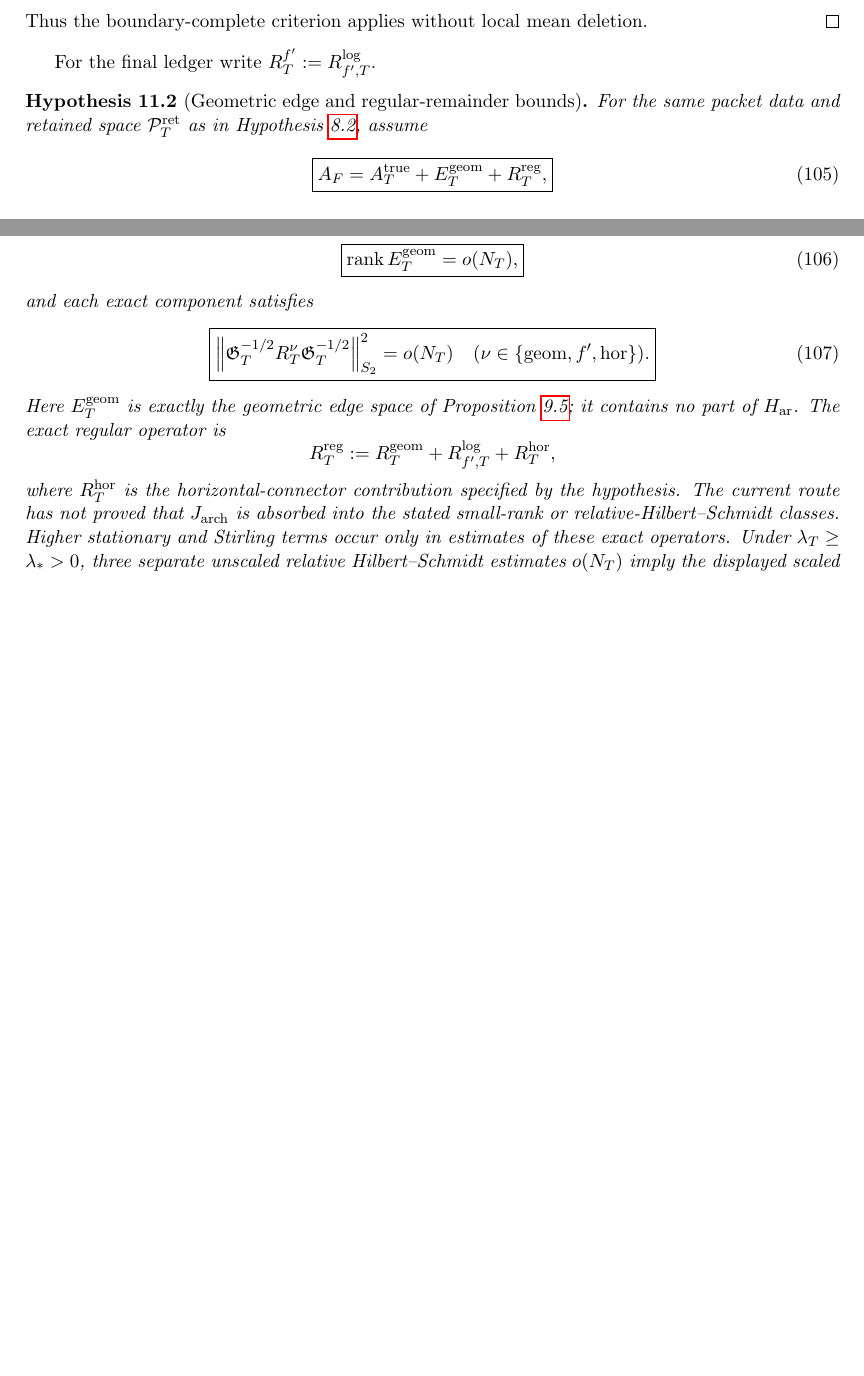
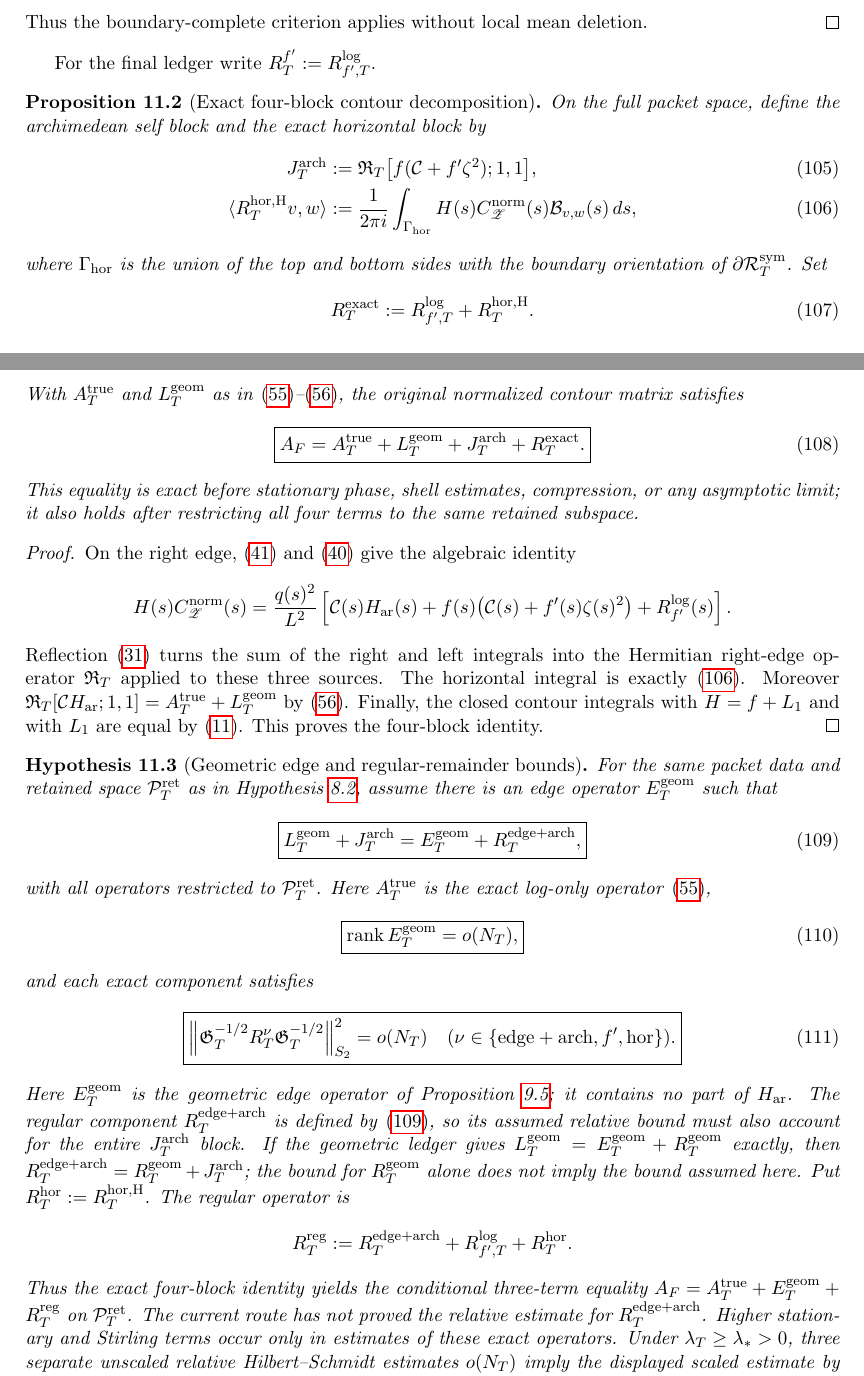
Before and after one commit to evaristebernhard/zetazero, a LaTeX paper (main.tex, which reads sections/11_logonly_remainder.tex): two parts of pages 29 and 30 of 40 before the commit and two parts of pages 30 and 31 of 42 after it, joined at a grey line, cut so that both start at the same text, the shorter picture padded with empty space. Compiled offline with pdfLaTeX.

Commit message:
docs(paper): state exact normalized four-block contour decomposition

```diff
--- a/sections/11_logonly_remainder.tex
+++ b/sections/11_logonly_remainder.tex
@@ -56,16 +54,74 @@ Thus the boundary-complete criterion applies without local mean deletion.
 
 For the final ledger write $R_T^{f'}:=R_{f',T}^{\log}$.
 
+\begin{proposition}[Exact four-block contour decomposition]
+\label{prop:exact-four-block-decomposition}
+On the full packet space, define the archimedean self block and the exact
+horizontal block by
+\begin{align}
+J_T^{\rm arch}
+&:=\mathfrak R_T\bigl[f(\mathcal C+f'\zeta^2);1,1\bigr],
+\label{eq:exact-arch-block}\\
+\langle R_T^{\rm hor,H}v,w\rangle
+&:=\frac1{2\pi i}\int_{\Gamma_{\rm hor}}
+H(s)C_{\mathscr Z}^{\rm norm}(s)\mathcal B_{v,w}(s)\,ds,
+\label{eq:exact-horizontal-H}
+\end{align}
+where $\Gamma_{\rm hor}$ is the union of the top and bottom sides with the
+boundary orientation of $\partial\mathcal R_T^{\rm sym}$. Set
+\begin{equation}
+R_T^{\rm exact}:=R_{f',T}^{\log}+R_T^{\rm hor,H}.
+\label{eq:exact-fourth-block}
+\end{equation}
+With $A_T^{\rm true}$ and $L_T^{\rm geom}$ as in
+\eqref{eq:true-logonly-operator}--\eqref{eq:exact-geometric-leakage}, the
+original normalized contour matrix satisfies
+\begin{equation}
+\boxed{
+A_F=A_T^{\rm true}+L_T^{\rm geom}+J_T^{\rm arch}+R_T^{\rm exact}.
+}
+\label{eq:exact-four-block-decomposition}
+\end{equation}
+This equality is exact before stationary phase, shell estimates, compression,
+or any asymptotic limit; it also holds after restricting all four terms to the
+same retained subspace.
+\end{proposition}
+
+\begin{proof}
+On the right edge, \eqref{eq:curvature-source} and
+\eqref{eq:L1-logonly-split} give the algebraic identity
+\[
+H(s)C_{\mathscr Z}^{\rm norm}(s)
+=\frac{q(s)^2}{L^2}\left[
+\mathcal C(s)H_{\rm ar}(s)
++f(s)\bigl(\mathcal C(s)+f'(s)\zeta(s)^2\bigr)
++R_{f'}^{\log}(s)\right].
+\]
+Reflection \eqref{eq:right-left-matrix-adjoint} turns the sum of the right and
+left integrals into the Hermitian right-edge operator $\mathfrak R_T$ applied
+to these three sources.  The horizontal integral is exactly
+\eqref{eq:exact-horizontal-H}. Moreover
+$\mathfrak R_T[\mathcal C H_{\rm ar};1,1]
+=A_T^{\rm true}+L_T^{\rm geom}$ by
+\eqref{eq:exact-geometric-leakage}.  Finally, the closed contour integrals
+with $H=f+L_1$ and with $L_1$ are equal by
+\eqref{eq:same-form-identity}. This proves the four-block identity.
+\end{proof}
+
 \begin{hypothesis}[Geometric edge and regular-remainder bounds]
 \label{hyp:edge-regular-bounds}
 For the same packet data and retained space $\Pret$ as in
-Hypothesis~\ref{hyp:one-chi-relative-defect}, assume
+Hypothesis~\ref{hyp:one-chi-relative-defect}, assume there is an edge operator
+$E_T^{\rm geom}$ such that
 \begin{equation}
-\boxed{A_F=A_T^{\rm true}+E_T^{\rm geom}+R_T^{\rm reg},}
+\boxed{
+L_T^{\rm geom}+J_T^{\rm arch}
+=E_T^{\rm geom}+R_T^{\rm edge+arch},
+}
 \label{eq:logonly-final-decomposition}
 \end{equation}
-where $A_T^{\rm true}$ is the exact log-only operator
-\eqref{eq:true-logonly-operator},
+with all operators restricted to $\Pret$. Here $A_T^{\rm true}$ is the exact
+log-only operator \eqref{eq:true-logonly-operator},
 \begin{equation}
 \boxed{\rank E_T^{\rm geom}=o(N_T),}
 \label{eq:logonly-edge-rank}
@@ -74,19 +130,25 @@ and each exact component satisfies
 \begin{equation}
 \boxed{
 \left\|\Gfr_T^{-1/2}R_T^\nu\Gfr_T^{-1/2}\right\|_{S_2}^2=o(N_T)
-\quad(\nu\in\{\mathrm{geom},f',\mathrm{hor}\}).
+\quad(\nu\in\{\mathrm{edge+arch},f',\mathrm{hor}\}).
 }
 \label{eq:logonly-component-relative-HS}
 \end{equation}
-Here $E_T^{\rm geom}$ is exactly the geometric edge space of
+Here $E_T^{\rm geom}$ is the geometric edge operator of
 Proposition~\ref{prop:geometric-edge-ledger}; it contains no part of
-$H_{\rm ar}$.  The exact regular operator is
+$H_{\rm ar}$. The regular component $R_T^{\rm edge+arch}$ is defined by
+\eqref{eq:logonly-final-decomposition}, so its assumed relative bound must
+also account for the entire $J_T^{\rm arch}$ block. If the geometric ledger
+gives $L_T^{\rm geom}=E_T^{\rm geom}+R_T^{\rm geom}$ exactly, then
+$R_T^{\rm edge+arch}=R_T^{\rm geom}+J_T^{\rm arch}$; the bound for
+$R_T^{\rm geom}$ alone does not imply the bound assumed here. Put
+$R_T^{\rm hor}:=R_T^{\rm hor,H}$. The regular operator is
 \[
-R_T^{\rm reg}:=R_T^{\rm geom}+R_{f',T}^{\log}+R_T^{\rm hor},
+R_T^{\rm reg}:=R_T^{\rm edge+arch}+R_{f',T}^{\log}+R_T^{\rm hor}.
 \]
-where $R_T^{\rm hor}$ is the horizontal-connector contribution specified by
-the hypothesis. The current route has not proved that $J_{\rm arch}$ is
-absorbed into the stated small-rank or relative-Hilbert--Schmidt classes.
+Thus the exact four-block identity yields the conditional three-term equality
+$A_F=A_T^{\rm true}+E_T^{\rm geom}+R_T^{\rm reg}$ on $\Pret$. The current
+route has not proved the relative estimate for $R_T^{\rm edge+arch}$.
 Higher stationary and Stirling terms
 occur only in estimates of these exact operators.  Under
 $\lambda_T\ge\lambda_*>0$, three separate unscaled relative
```
Also changed, not shown: doc/main_tex_formalization_notes.md (+29 -0 lines), doc/original_contour_split_audit_2026-09-25.md (+8 -4 lines), doc/status.md (+4 -3 lines), sections/00_main_theorem.tex (+19 -11 lines), sections/03_right_edge.tex (+5 -3 lines), sections/08_global_model_floor.tex (+7 -5 lines), sections/14_endgame.tex (+3 -1 lines), sections/11_logonly_remainder.tex (12 more changed lines).
